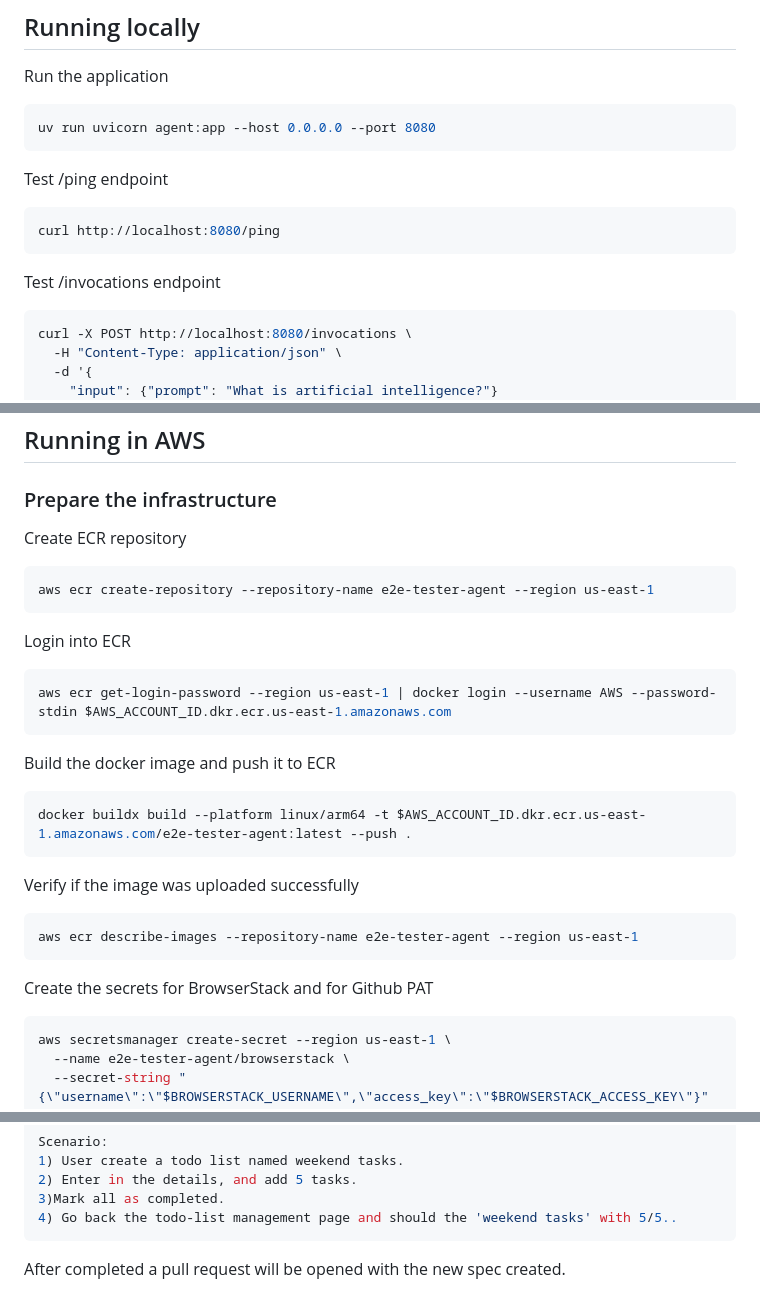
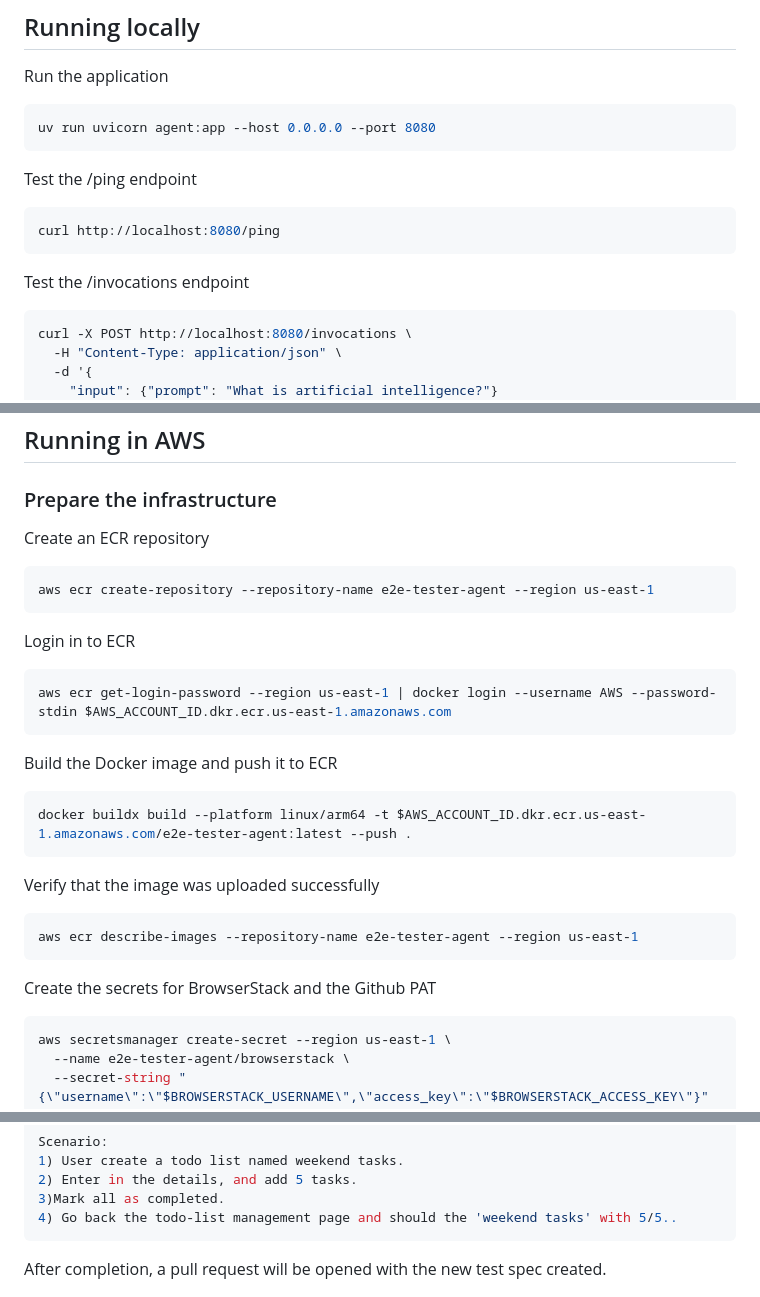
Before and after one commit to marceloserpa/github-actions-agent-poc, a Markdown page: e2e-tester-agent/README.md, 3 parts joined by grey strips. GitHub-like rendering.

Commit message:
Refine language in README for better clarity
Updated README.md to improve clarity and consistency in instructions.

````diff
--- a/e2e-tester-agent/README.md
+++ b/e2e-tester-agent/README.md
@@ -8,13 +8,13 @@ Run the application
 uv run uvicorn agent:app --host 0.0.0.0 --port 8080
 ```
 
-Test /ping endpoint
+Test the /ping endpoint
 
 ```sh
 curl http://localhost:8080/ping
 ```
 
-Test /invocations endpoint
+Test the /invocations endpoint
 
 ```sh
 curl -X POST http://localhost:8080/invocations \
@@ -52,31 +52,31 @@ docker run --platform linux/arm64 -p 8080:8080 \
 
 ### Prepare the infrastructure
 
-Create ECR repository
+Create an ECR repository
 
 ```sh
 aws ecr create-repository --repository-name e2e-tester-agent --region us-east-1
 ```
 
-Login into ECR
+Login in to ECR
 
 ```sh
 aws ecr get-login-password --region us-east-1 | docker login --username AWS --password-stdin $AWS_ACCOUNT_ID.dkr.ecr.us-east-1.amazonaws.com
 ```
 
-Build the docker image and push it to ECR
+Build the Docker image and push it to ECR
 
 ```sh
 docker buildx build --platform linux/arm64 -t $AWS_ACCOUNT_ID.dkr.ecr.us-east-1.amazonaws.com/e2e-tester-agent:latest --push .
 ```
 
-Verify if the image was uploaded successfully
+Verify that the image was uploaded successfully
 
 ```sh
 aws ecr describe-images --repository-name e2e-tester-agent --region us-east-1
 ```
 
-Create the secrets for BrowserStack and for Github PAT
+Create the secrets for BrowserStack and the Github PAT
 
 ```sh
 aws secretsmanager create-secret --region us-east-1 \
@@ -134,7 +134,7 @@ Scenario:
 4) Go back the todo-list management page and should the 'weekend tasks' with 5/5..
 ```
 
-After completed a pull request will be opened with the new spec created.
+After completion, a pull request will be opened with the new test spec created.
 
 ![](docs/pull-request-opened.png)
 
````
Also changed, not shown: other parts of e2e-tester-agent/README.md (+0 -2 lines).
